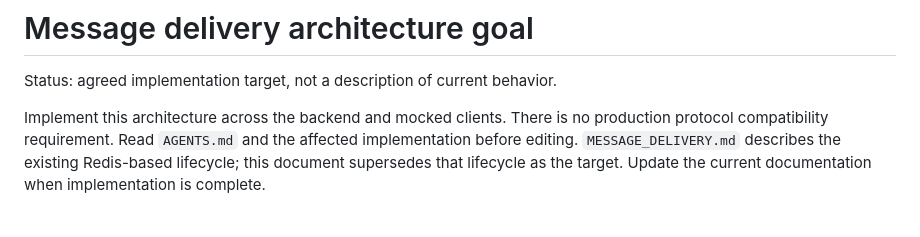
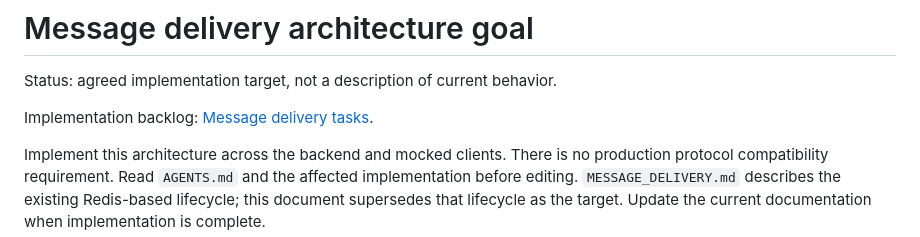
Before and after one commit to cmunaro/ChatChat, a Markdown page: MESSAGE_DELIVERY_GOAL.md, the part around the change. GitHub-like rendering; blank space fills up the shorter version.

Commit message:
feat: add tasks

```diff
--- a/MESSAGE_DELIVERY_GOAL.md
+++ b/MESSAGE_DELIVERY_GOAL.md
@@ -1,6 +1,8 @@
 # Message delivery architecture goal
 
 Status: agreed implementation target, not a description of current behavior.
+
+Implementation backlog: [Message delivery tasks](MESSAGE_DELIVERY_TASKS.md).
 
 Implement this architecture across the backend and mocked clients. There is no production protocol
 compatibility requirement. Read `AGENTS.md` and the affected implementation before editing.
```
Also changed, not shown: MESSAGE_DELIVERY_TASKS.md (added, +235 -0 lines).
